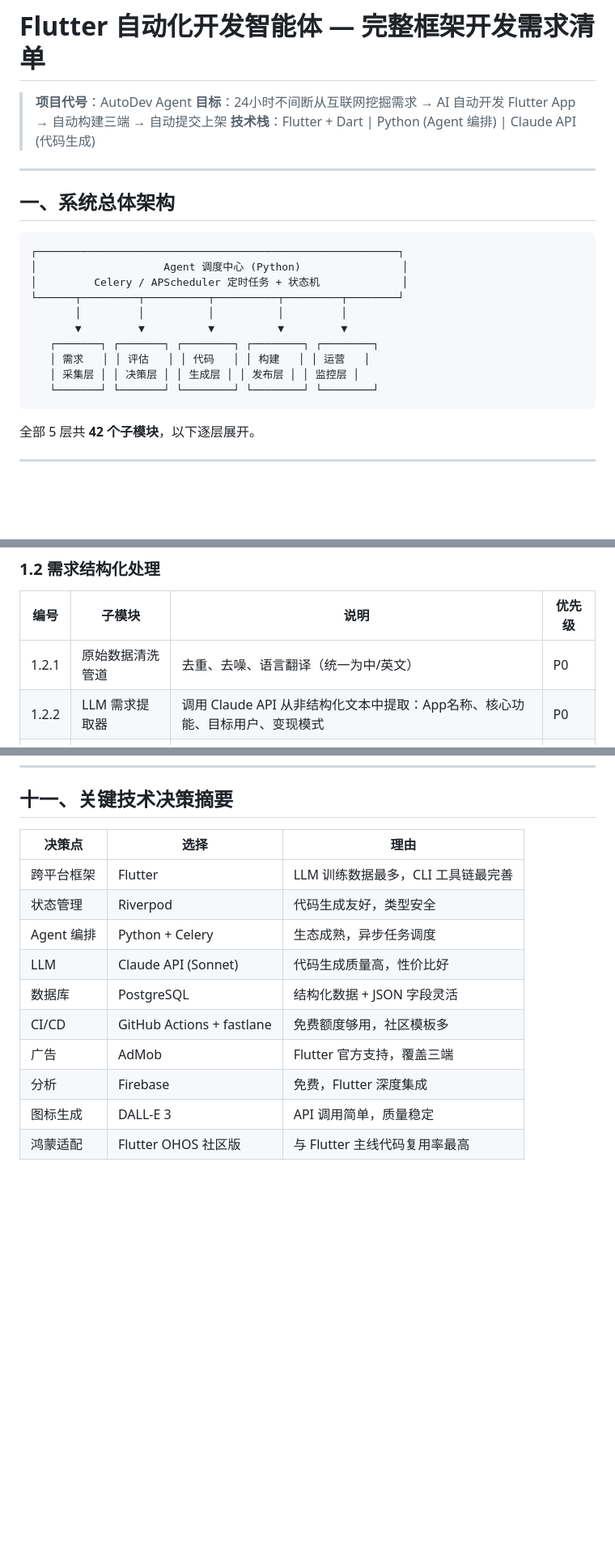
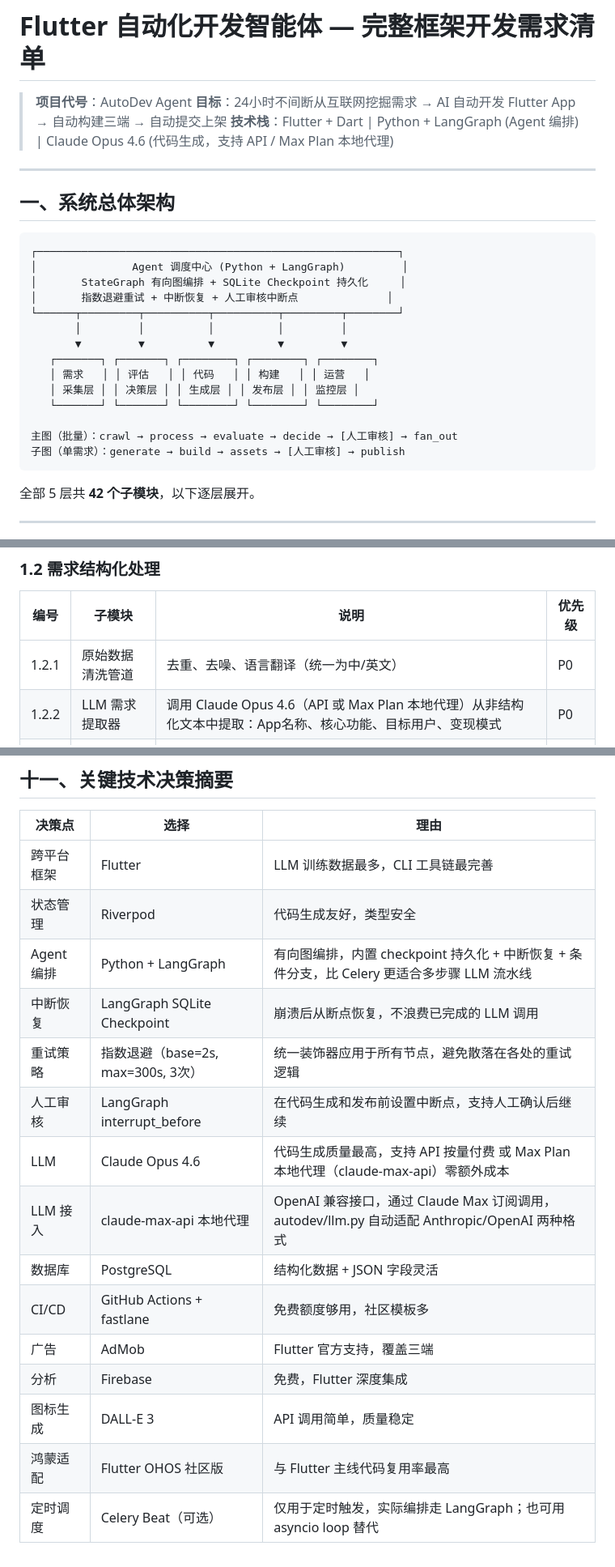
Before and after one commit to shodan1q/zeroapp, a Markdown page: flutter_agent_requirements.md, 3 parts joined by grey strips. Shown at 81% size. Rendered like a GitHub page; blank space fills up the shorter version.

Commit message:
docs: sync requirements doc with LangGraph/Opus 4.6/Max Plan changes
Update flutter_agent_requirements.md to reflect:
- Architecture: Celery → LangGraph StateGraph with checkpoint
- LLM: Sonnet → Opus 4.6, add Max Plan local proxy option
- New: interrupt/resume, exponential backoff retry
- Phase 1 roadmap: mark completed items
- Tech decisions table: expanded with LangGraph rationale

Co-Authored-By: Claude Opus 4.6 (1M context) <noreply@anthropic.com>

````diff
--- a/flutter_agent_requirements.md
+++ b/flutter_agent_requirements.md
@@ -2,7 +2,7 @@
 
 > **项目代号**：AutoDev Agent
 > **目标**：24小时不间断从互联网挖掘需求 → AI 自动开发 Flutter App → 自动构建三端 → 自动提交上架
-> **技术栈**：Flutter + Dart | Python (Agent 编排) | Claude API (代码生成)
+> **技术栈**：Flutter + Dart | Python + LangGraph (Agent 编排) | Claude Opus 4.6 (代码生成，支持 API / Max Plan 本地代理)
 
 ---
 
@@ -10,8 +10,9 @@
 
 ```
 ┌─────────────────────────────────────────────────────────┐
-│                    Agent 调度中心 (Python)                │
-│         Celery / APScheduler 定时任务 + 状态机             │
+│               Agent 调度中心 (Python + LangGraph)         │
+│       StateGraph 有向图编排 + SQLite Checkpoint 持久化     │
+│       指数退避重试 + 中断恢复 + 人工审核中断点              │
 └──────┬─────────┬──────────┬──────────┬─────────┬────────┘
        │         │          │          │         │
        ▼         ▼          ▼          ▼         ▼
@@ -19,6 +20,9 @@
    │ 需求   │ │ 评估   │ │ 代码   │ │ 构建   │ │ 运营   │
    │ 采集层 │ │ 决策层 │ │ 生成层 │ │ 发布层 │ │ 监控层 │
    └───────┘ └───────┘ └────────┘ └────────┘ └────────┘
+
+主图（批量）：crawl → process → evaluate → decide → [人工审核] → fan_out
+子图（单需求）：generate → build → assets → [人工审核] → publish
 ```
 
 全部 5 层共 **42 个子模块**，以下逐层展开。
@@ -44,7 +48,7 @@
 | 编号 | 子模块 | 说明 | 优先级 |
 |------|--------|------|--------|
 | 1.2.1 | 原始数据清洗管道 | 去重、去噪、语言翻译（统一为中/英文） | P0 |
-| 1.2.2 | LLM 需求提取器 | 调用 Claude API 从非结构化文本中提取：App名称、核心功能、目标用户、变现模式 | P0 |
+| 1.2.2 | LLM 需求提取器 | 调用 Claude Opus 4.6（API 或 Max Plan 本地代理）从非结构化文本中提取：App名称、核心功能、目标用户、变现模式 | P0 |
 | 1.2.3 | 需求去重引擎 | Embedding 向量相似度比对，避免重复开发同类 App | P0 |
 | 1.2.4 | 需求数据库 | PostgreSQL 存储所有采集到的需求，含状态字段（待评估/已通过/已开发/已上架） | P0 |
 
@@ -573,11 +580,16 @@ Account Pool:
 |--------|------|------|
 | 跨平台框架 | Flutter | LLM 训练数据最多，CLI 工具链最完善 |
 | 状态管理 | Riverpod | 代码生成友好，类型安全 |
-| Agent 编排 | Python + Celery | 生态成熟，异步任务调度 |
-| LLM | Claude API (Sonnet) | 代码生成质量高，性价比好 |
+| Agent 编排 | Python + LangGraph | 有向图编排，内置 checkpoint 持久化 + 中断恢复 + 条件分支，比 Celery 更适合多步骤 LLM 流水线 |
+| 中断恢复 | LangGraph SQLite Checkpoint | 崩溃后从断点恢复，不浪费已完成的 LLM 调用 |
+| 重试策略 | 指数退避（base=2s, max=300s, 3次） | 统一装饰器应用于所有节点，避免散落在各处的重试逻辑 |
+| 人工审核 | LangGraph interrupt_before | 在代码生成和发布前设置中断点，支持人工确认后继续 |
+| LLM | Claude Opus 4.6 | 代码生成质量最高，支持 API 按量付费 或 Max Plan 本地代理（claude-max-api）零额外成本 |
+| LLM 接入 | claude-max-api 本地代理 | OpenAI 兼容接口，通过 Claude Max 订阅调用，autodev/llm.py 自动适配 Anthropic/OpenAI 两种格式 |
 | 数据库 | PostgreSQL | 结构化数据 + JSON 字段灵活 |
 | CI/CD | GitHub Actions + fastlane | 免费额度够用，社区模板多 |
 | 广告 | AdMob | Flutter 官方支持，覆盖三端 |
 | 分析 | Firebase | 免费，Flutter 深度集成 |
 | 图标生成 | DALL-E 3 | API 调用简单，质量稳定 |
 | 鸿蒙适配 | Flutter OHOS 社区版 | 与 Flutter 主线代码复用率最高 |
+| 定时调度 | Celery Beat（可选） | 仅用于定时触发，实际编排走 LangGraph；也可用 asyncio loop 替代 |
````
Also changed, not shown: other parts of flutter_agent_requirements.md (+6 -3 lines).
